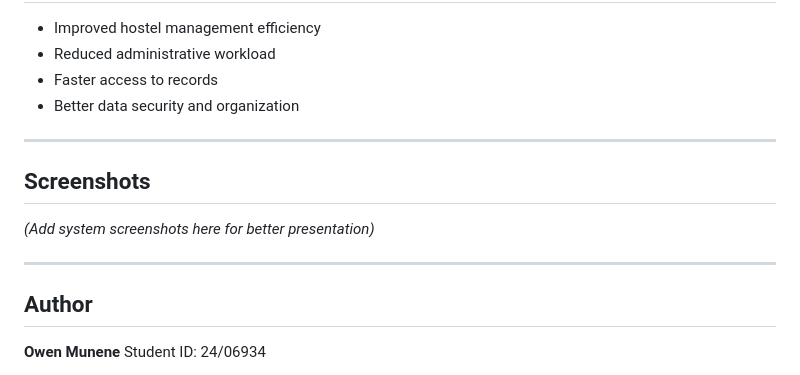
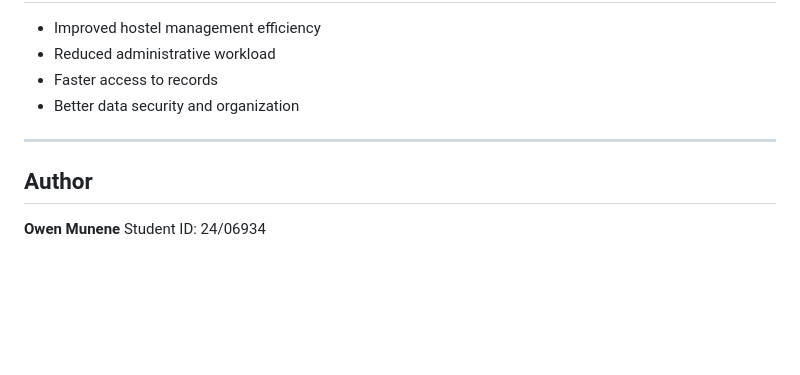
Before and after one commit to DevOwen254/atomic_hostels, a Markdown page: README.md, the part around the change. Rendered like a GitHub page; blank space fills up the shorter version.

```diff
--- a/README.md
+++ b/README.md
@@ -184,12 +184,6 @@ The system can be deployed using:
 
 ---
 
-##  Screenshots
-
-*(Add system screenshots here for better presentation)*
-
----
-
 ## Author
 
 **Owen Munene**
```
